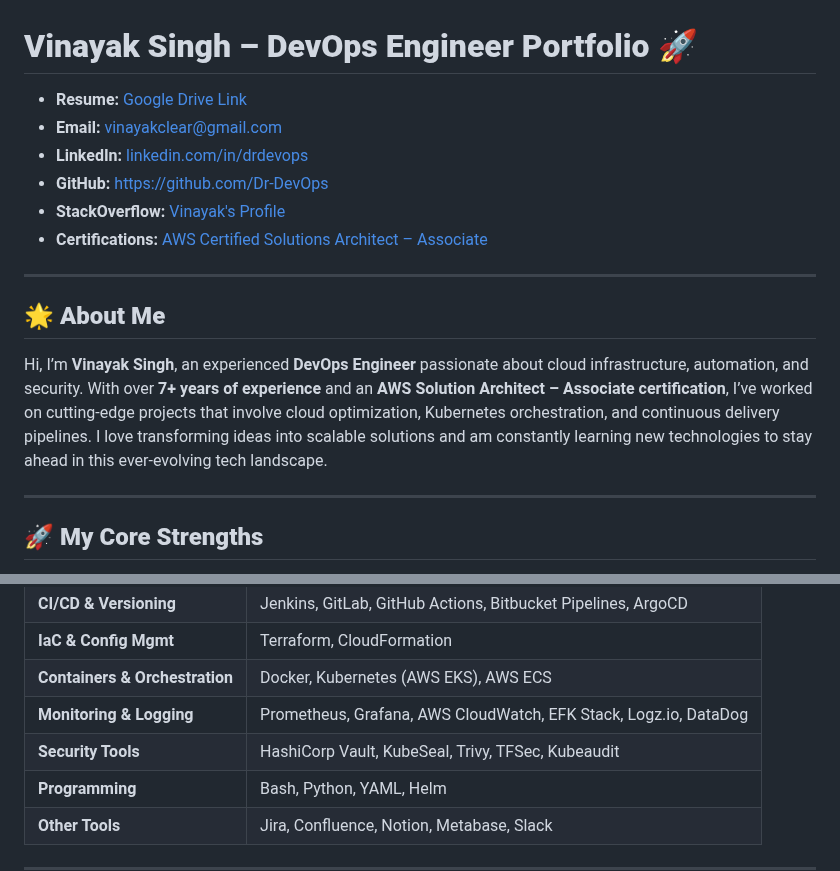
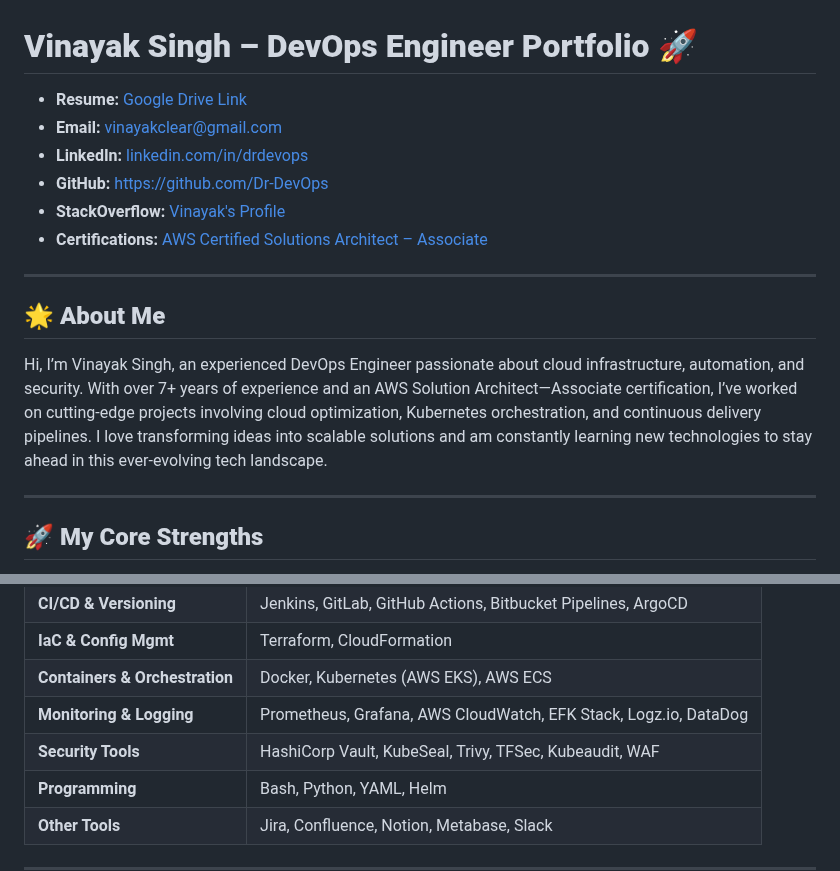
Before and after one commit to Dr-DevOps/dr-devops.github.io, a Markdown page: README.md, 2 parts joined by grey strips. GitHub-like rendering.

```diff
--- a/README.md
+++ b/README.md
@@ -11,7 +11,7 @@
 
 ## **🌟 About Me**
 
-Hi, I’m **Vinayak Singh**, an experienced **DevOps Engineer** passionate about cloud infrastructure, automation, and security. With over **7+ years of experience** and an **AWS Solution Architect – Associate certification**, I’ve worked on cutting-edge projects that involve cloud optimization, Kubernetes orchestration, and continuous delivery pipelines. I love transforming ideas into scalable solutions and am constantly learning new technologies to stay ahead in this ever-evolving tech landscape.
+Hi, I’m Vinayak Singh, an experienced DevOps Engineer passionate about cloud infrastructure, automation, and security. With over 7+ years of experience and an AWS Solution Architect—Associate certification, I’ve worked on cutting-edge projects involving cloud optimization, Kubernetes orchestration, and continuous delivery pipelines. I love transforming ideas into scalable solutions and am constantly learning new technologies to stay ahead in this ever-evolving tech landscape.
 
 ---
 
@@ -35,7 +35,7 @@ Hi, I’m **Vinayak Singh**, an experienced **DevOps Engineer** passionate about
 | **IaC & Config Mgmt**    | Terraform, CloudFormation                                                                          |
 | **Containers & Orchestration** | Docker, Kubernetes (AWS EKS), AWS ECS                                                        |
 | **Monitoring & Logging** | Prometheus, Grafana, AWS CloudWatch, EFK Stack, Logz.io, DataDog                                   |
-| **Security Tools**       | HashiCorp Vault, KubeSeal, Trivy, TFSec, Kubeaudit                                                 |
+| **Security Tools**       | HashiCorp Vault, KubeSeal, Trivy, TFSec, Kubeaudit, WAF                                                |
 | **Programming**          | Bash, Python, YAML, Helm                                                                           |
 | **Other Tools**          | Jira, Confluence, Notion, Metabase, Slack                                                          |
 
```
Also changed, not shown: other parts of README.md (+1 -1 lines).
